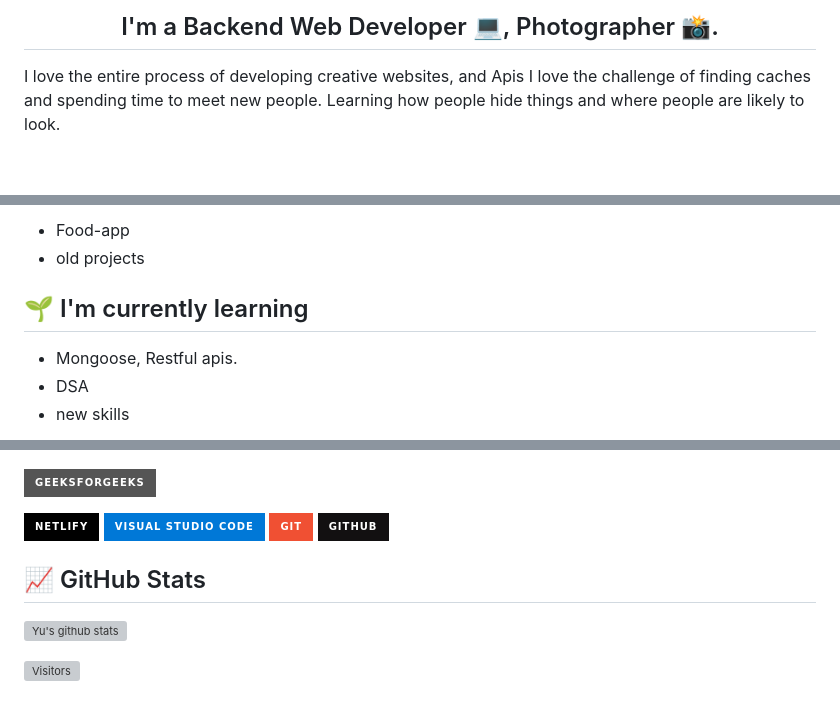
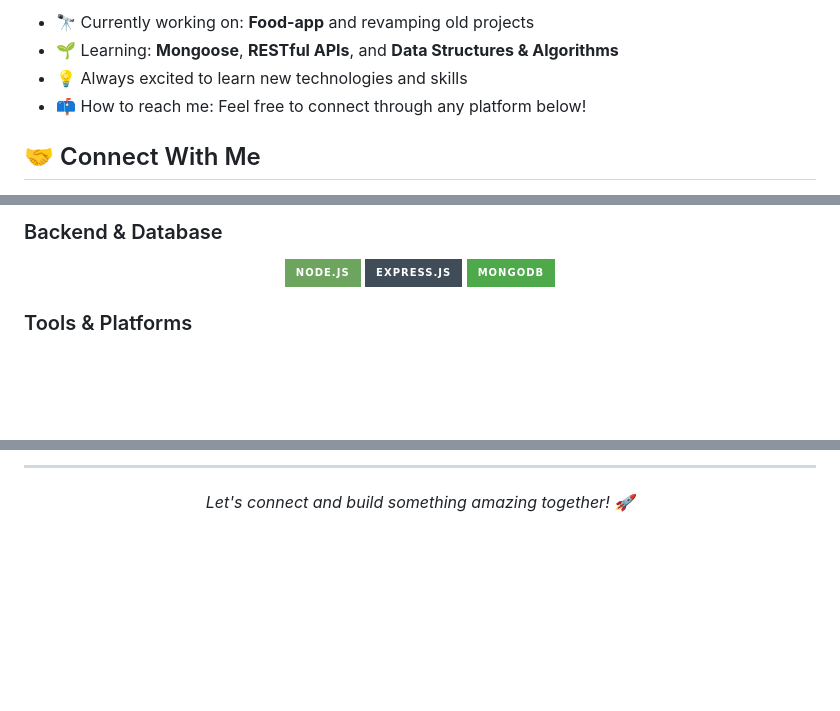
Before and after one commit to arunameti/arunameti, a Markdown page: README.md, 3 parts joined by grey strips. Drawn GitHub-style; badges without logos; blank space fills up the shorter version; grey boxes are pictures that could not be loaded.

```diff
--- a/README.md
+++ b/README.md
@@ -8,7 +16,8 @@ Hi there, I'm <a href="https://arunmeti.netlify.app" target="_blank" rel="norefe
 
-<h2 align="center">
-I'm a Backend Web Developer 💻, Photographer 📸.
-</h2>
+- 🔭 Currently working on: **Food-app** and revamping old projects
+- 🌱 Learning: **Mongoose**, **RESTful APIs**, and **Data Structures & Algorithms**
+- 💡 Always excited to learn new technologies and skills
+- 📫 How to reach me: Feel free to connect through any platform below!
 
-I love the entire process of developing creative websites, and Apis I love the challenge of finding caches and spending time to meet new people. Learning how people hide things and where people are likely to look.
+<h2>🤝 Connect With Me</h2>
 
@@ -25,10 +47,11 @@ I love the entire process of developing creative websites, and Apis I love the c
 
-- Food-app
-- old projects
+<h3>Backend & Database</h3>
 
-## 🌱 I'm currently learning
+<p align="center">
+  <img src="https://img.shields.io/badge/node.js-6DA55F?style=for-the-badge&logo=node.js&logoColor=white" alt="NodeJS"/>
+  <img src="https://img.shields.io/badge/express.js-%23404d59.svg?style=for-the-badge&logo=express&logoColor=%2361DAFB" alt="Express.js"/>
+  <img src="https://img.shields.io/badge/MongoDB-%234ea94b.svg?style=for-the-badge&logo=mongodb&logoColor=white" alt="MongoDB"/>
+</p>
 
-- Mongoose, Restful apis.
-- DSA
-- new skills
+<h3>Tools & Platforms</h3>
 
@@ -54,14 +85,6 @@ I love the entire process of developing creative websites, and Apis I love the c
 
+---
 
-![GeeksForGeeks](https://img.shields.io/badge/GeeksforGeeks-gray?style=for-the-badge&logo=geeksforgeeks&logoColor=35914c)
-
-![Netlify](https://img.shields.io/badge/netlify-%23000000.svg?style=for-the-badge&logo=netlify&logoColor=#00C7B7)
-![Visual Studio Code](https://img.shields.io/badge/Visual%20Studio%20Code-0078d7.svg?style=for-the-badge&logo=visual-studio-code&logoColor=white)
-![Git](https://img.shields.io/badge/git-%23F05033.svg?style=for-the-badge&logo=git&logoColor=white)
-![GitHub](https://img.shields.io/badge/github-%23121011.svg?style=for-the-badge&logo=github&logoColor=white)
-
-## 📈 GitHub Stats
-
-[![Yu's github stats](https://github-readme-stats.vercel.app/api?username=arunameti)](https://github.com/arunameti)
-
-[![Visitors](https://visitor-badge.glitch.me/badge?page_id=arunameti.arunameti)](https://arunmeti.netlify.app/)
+<p align="center">
+  <em>Let's connect and build something amazing together! 🚀</em>
+</p>
```
Also changed, not shown: other parts of README.md (+52 -23 lines).
